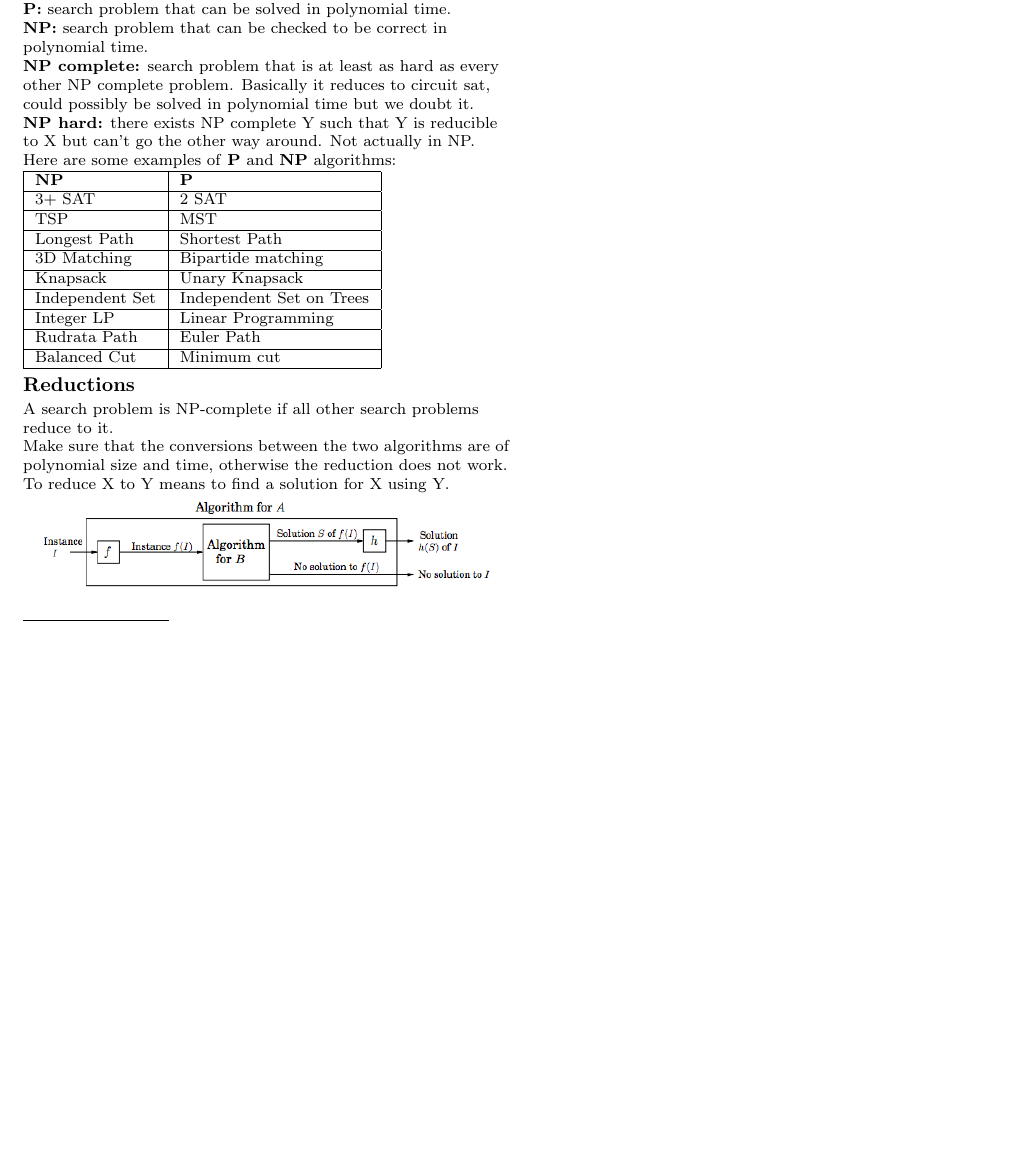
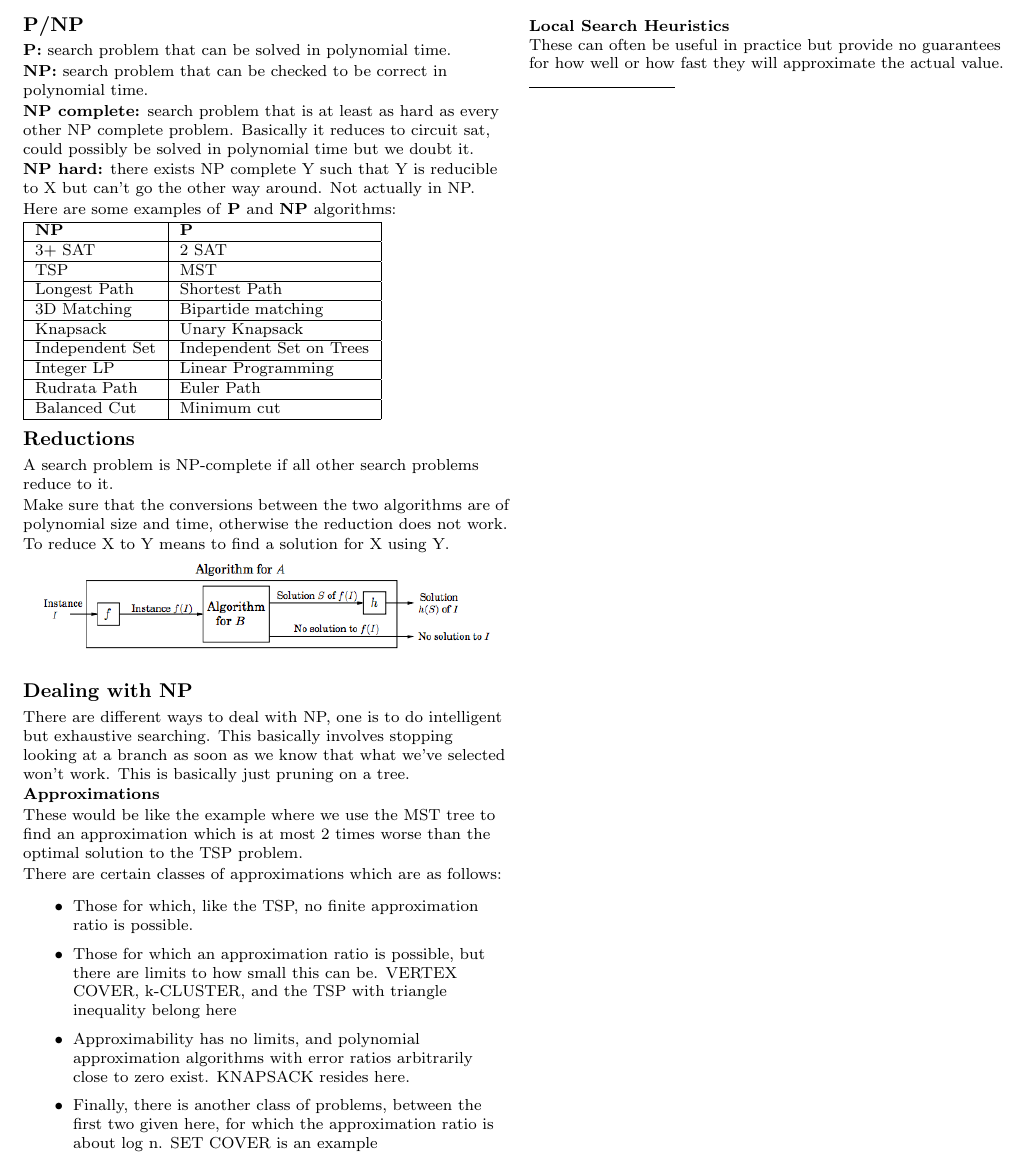
Before and after one commit to natesholland/cheat_sheets, a LaTeX document (170_cheat_sheet.tex): part of page 2 of 3, cut at the place of the change, the shorter picture padded with empty space. Compiled offline with pdfLaTeX.

Commit message:
putting some of dealing with NP complete

```diff
--- a/170_cheat_sheet.tex
+++ b/170_cheat_sheet.tex
@@ -257,10 +257,30 @@ To reduce X to Y means to find a solution for X using Y.
 \includegraphics[scale=0.42]{reduction}
 
 
+\subsection{Dealing with NP}
 
+There are different ways to deal with NP, one is to do intelligent but exhaustive searching.
+This basically involves stopping looking at a branch as soon as we know that what we've selected won't work.
+This is basically just pruning on a tree.
 
+\textbf{Approximations}
 
+These would be like the example where we use the MST tree to find an approximation which is at most 2 times worse than the optimal solution to the TSP problem.
 
+There are certain classes of approximations which are as follows:
+
+\begin{itemize}
+	\item Those for which, like the TSP, no finite approximation ratio is possible.
+	\item Those for which an approximation ratio is possible, but there are limits to how small
+this can be. VERTEX COVER, k-CLUSTER, and the TSP with triangle inequality belong here
+	\item Approximability has no limits, and polynomial approximation algorithms with error ratios arbitrarily close to zero exist. KNAPSACK resides here.
+	\item Finally, there is another class of problems, between the first two given here, for which
+the approximation ratio is about log n. SET COVER is an example
+\end{itemize}
+
+\textbf{Local Search Heuristics}
+
+These can often be useful in practice but provide no guarantees for how well or how fast they will approximate the actual value.
 
 
 
```
Also changed, not shown: 170_cheat_sheet.pdf.
